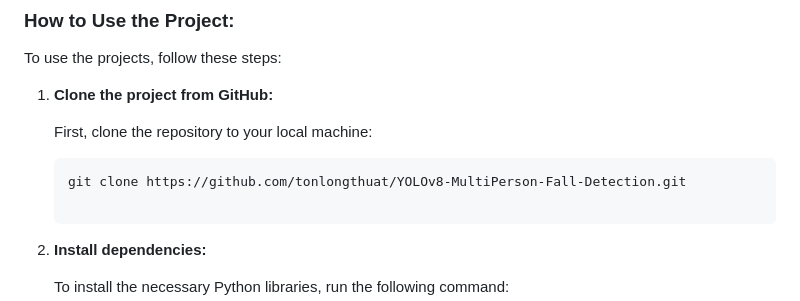
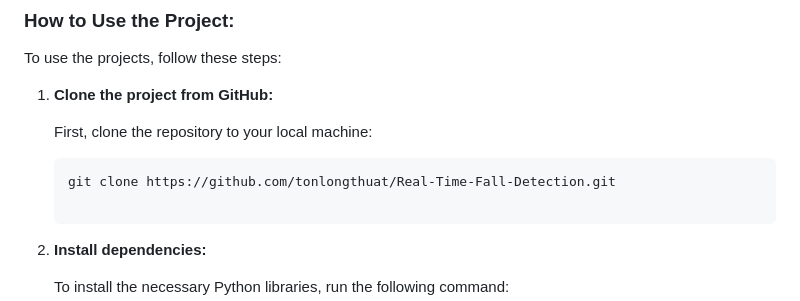
Before and after one commit to tonlongthuat/YOLOv8-MultiPerson-Fall-Detection, a Markdown page: README.md, the part around the change. GitHub-like rendering.

````diff
--- a/README.md
+++ b/README.md
@@ -35,7 +35,7 @@ To use the projects, follow these steps:
    First, clone the repository to your local machine:
 
    ```bash
-   git clone https://github.com/tonlongthuat/YOLOv8-MultiPerson-Fall-Detection.git
+   git clone https://github.com/tonlongthuat/Real-Time-Fall-Detection.git
 
 2. **Install dependencies:**
 
````
